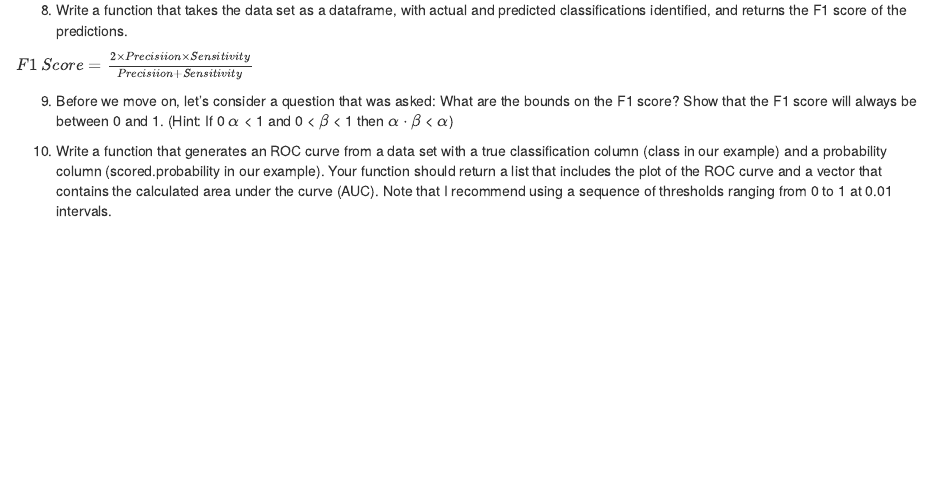
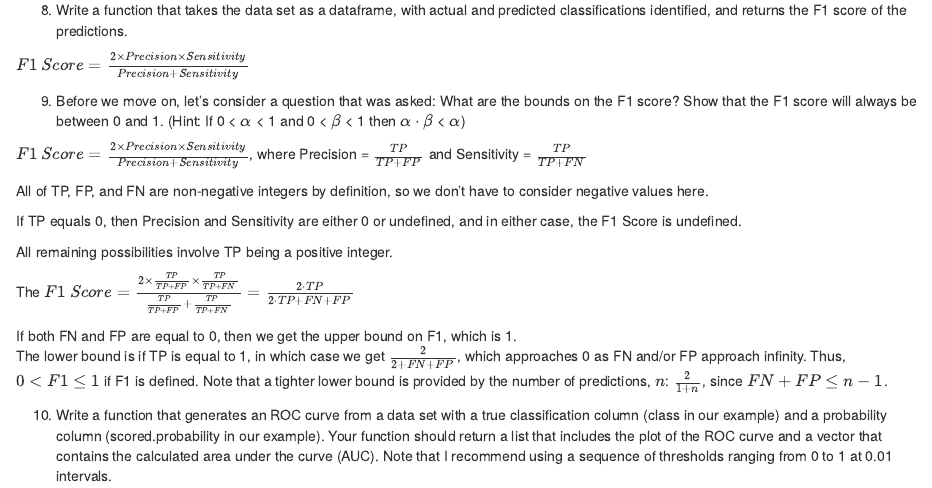
Before and after one commit to johnm1990/msds-621, an R Markdown document (HW2/HW2.Rmd): the page in a window 1100 px wide, from 2570 px down. Rendered offline with R 4.5, knitr and Pandoc, with nearby package versions; both versions are drawn in the output format of the newer one.

Commit message:
Prove bounds of F1 Score

````diff
--- a/HW2/HW2.Rmd
+++ b/HW2/HW2.Rmd
@@ -3,8 +3,8 @@ title: "Homework #2 Classification Metrics"
 author: "Douglas Barley, Ethan Haley, Isabel Magnus, John Mazon, Vinayak Kamath"
 date: "9/28/2021"
 output:
+  html_document: default
   pdf_document: default
-  html_document: default
 ---
 
 ```{r setup, include=FALSE}
@@ -154,11 +154,22 @@ $F1~ Score = \frac{2 \times Precisiion \times Sensitivity}{Precisiion + Sensitiv
 
 
 
-9. Before we move on, let’s consider a question that was asked: What are the bounds on the F1 score? Show that the F1 score will always be between 0 and 1. (Hint: If 0 $\alpha$ < 1 and 0 < $\beta$ < 1 then $\alpha \cdot \beta$ < $\alpha$)
+9. Before we move on, let’s consider a question that was asked: What are the bounds on the F1 score? Show that the F1 score will always be between 0 and 1. (Hint: If 0 < $\alpha$ < 1 and 0 < $\beta$ < 1 then $\alpha \cdot \beta$ < $\alpha$)
 
-```{r}
 
-```
+$F1~ Score = \frac{2 \times Precision \times Sensitivity}{Precision + Sensitivity}$, where Precision = $\frac{TP}{TP+FP}$ and Sensitivity = $\frac{TP}{TP+FN}$
+
+All of TP, FP, and FN are non-negative integers by definition, so we don't have to consider negative values here.
+
+If TP equals 0, then Precision and Sensitivity are either 0 or undefined, and in either case, the F1 Score is undefined.
+
+All remaining possibilities involve TP being a positive integer.
+
+The $F1~ Score = \frac{2 \times \frac{TP}{TP+FP} \times \frac{TP}{TP+FN}}{\frac{TP}{TP+FP} + \frac{TP}{TP+FN}} = \frac{2\cdot TP}{2\cdot TP+FN+FP}$
+
+If both FN and FP are equal to 0, then we get the upper bound on F1, which is 1.
+The lower bound is if TP is equal to 1, in which case we get $\frac{2}{2+FN+FP}$, which approaches 0 as FN and/or FP approach infinity.  Thus, $0\lt F1 \le 1$ if F1 is defined.  Note that a tighter lower bound is provided by the number of predictions, $n$:  $\frac{2}{1+n}$, since $FN+FP \le n-1$.
+
 
 
 
````
Also changed, not shown: HW2/HW2.Rmd (2 more changed lines).
